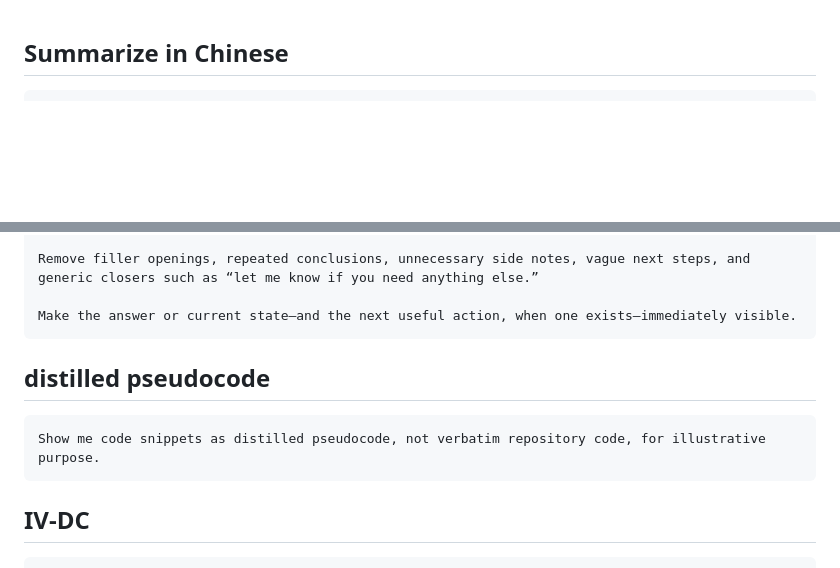
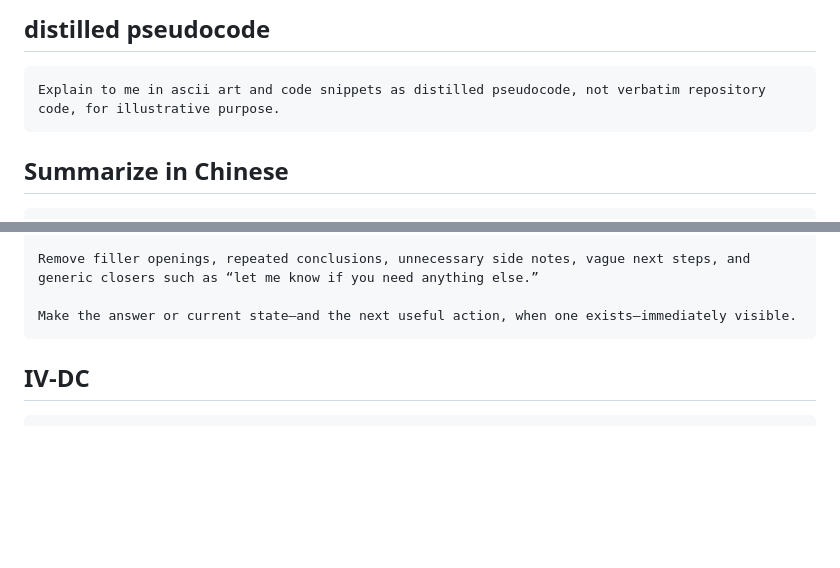
Before and after one commit to iamwrm/tech_pub, a Markdown page: prompts.md, 2 parts joined by grey strips. Rendered like a GitHub page; blank space fills up the shorter version.

````diff
--- a/prompts.md
+++ b/prompts.md
@@ -1,3 +1,9 @@
+## distilled pseudocode
+
+```
+Explain to me in ascii art and code snippets as distilled pseudocode, not verbatim repository code, for illustrative purpose.
+```
+
 ## Summarize in Chinese
 
 ```
@@ -82,11 +88,7 @@ Remove filler openings, repeated conclusions, unnecessary side notes, vague next
 Make the answer or current state—and the next useful action, when one exists—immediately visible.
 ```
 
-## distilled pseudocode
 
-```
-Show me code snippets as distilled pseudocode, not verbatim repository code, for illustrative purpose.
-```
 
 
 ## IV-DC
````
